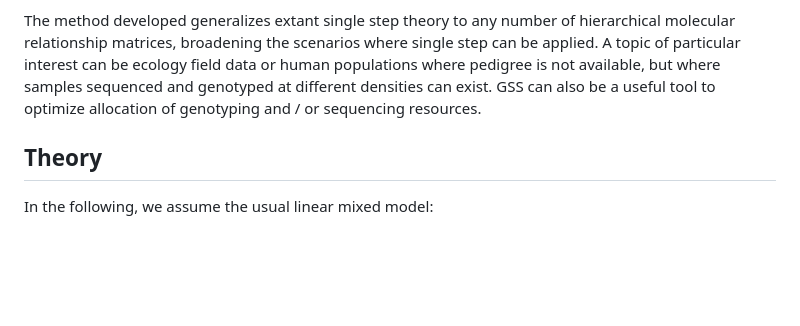
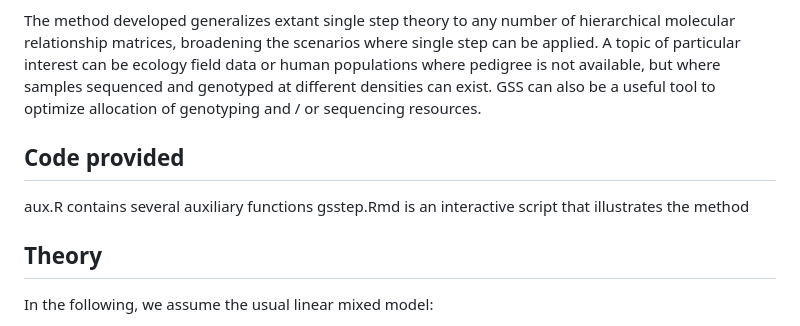
Before and after one commit to miguelperezenciso/GSS, a Markdown page: README.md, the part around the change. Drawn GitHub-style; blank space fills up the shorter version.

```diff
--- a/README.md
+++ b/README.md
@@ -9,6 +9,11 @@ The Single Step algorithm allows combining information from genotyped and un-gen
 We present a generalized single step (GSS) method that can accommodate any number of hierarchical molecular datasets (e.g., sequence, high and low density arrays) and pedigree, avoiding imputation. We proof that a similar efficient inversion algorithm exists. The method is recursive, starting with the highest marker density scenario. We illustrate the method with simulation and show that GSS can increase predictive accuracy compared to standard single step. R code is provided so that custom scenarios can be easily compared, either with simulated or real data.
 
 The method developed generalizes extant single step theory to any number of hierarchical molecular relationship matrices, broadening the scenarios where single step can be applied. A topic of particular interest can be ecology field data or human populations where pedigree is not available, but where samples sequenced and genotyped at different densities can exist. GSS can also be a useful tool to optimize allocation of genotyping and / or sequencing resources.
+
+## Code provided
+aux.R contains several auxiliary functions
+gsstep.Rmd is an interactive script that illustrates the method
+
 
 ## Theory
 In the following, we assume the usual linear mixed model:
```
